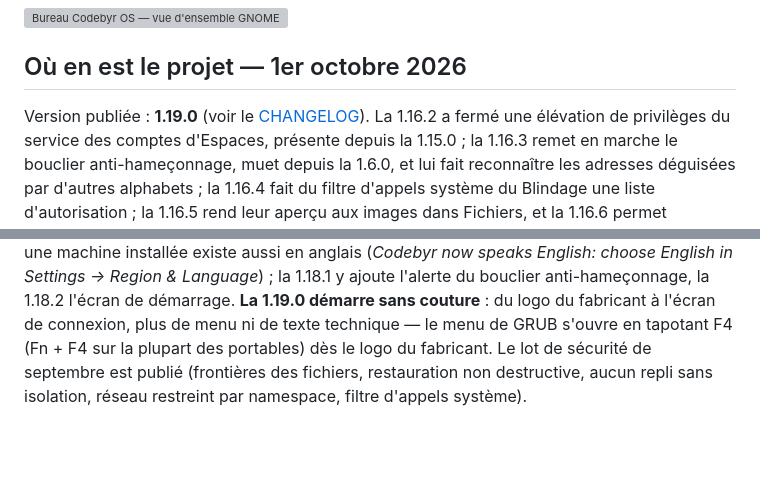
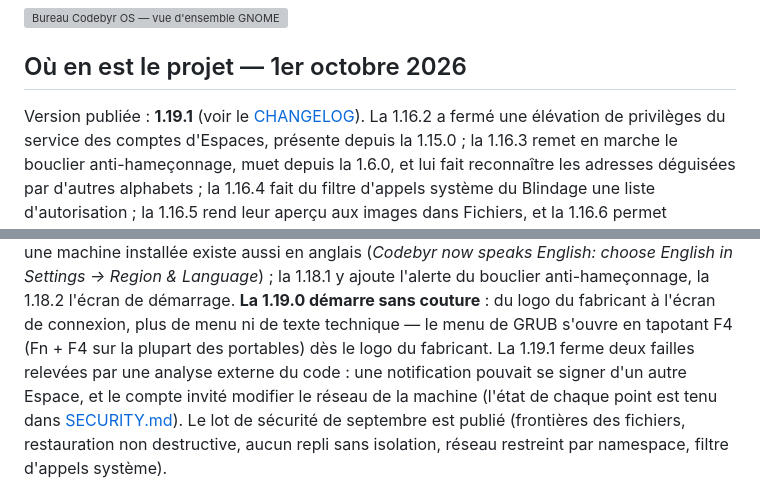
Before and after one commit to Romtouf/codebyr-os, a Markdown page: README.md, 2 parts joined by grey strips. GitHub-like rendering; blank space fills up the shorter version; grey boxes are pictures that could not be loaded.

Commit message:
Version 1.19.1 publiée : notifications et compte invité
Publiée sur apt.codebyr.dev et vérifiée en ligne (paquet servi identique
octet pour octet, b49572ca…). La carte des chantiers porte désormais
l'analyse externe du 01/10/2026 et ses lots, du A (publié) au F.

Co-Authored-By: Claude Opus 5.5 <noreply@anthropic.com>

```diff
--- a/README.md
+++ b/README.md
@@ -16,7 +16,7 @@ installée sur machine réelle. Voir la [feuille de route](#feuille-de-route).
 
 ## Où en est le projet — 1er octobre 2026
 
-Version publiée : **1.19.0** (voir le [CHANGELOG](CHANGELOG.md)). La 1.16.2 a
+Version publiée : **1.19.1** (voir le [CHANGELOG](CHANGELOG.md)). La 1.16.2 a
 fermé une élévation de privilèges du service des comptes d'Espaces, présente
 depuis la 1.15.0 ; la 1.16.3 remet en marche le bouclier anti-hameçonnage, muet
 depuis la 1.6.0, et lui fait reconnaître les adresses déguisées par d'autres
@@ -41,7 +41,11 @@ Region & Language*) ; la 1.18.1 y ajoute l'alerte du bouclier
 anti-hameçonnage, la 1.18.2 l'écran de démarrage. **La 1.19.0 démarre sans
 couture** : du logo du fabricant à l'écran de connexion, plus de menu ni de
 texte technique — le menu de GRUB s'ouvre en tapotant F4 (Fn + F4 sur la
-plupart des portables) dès le logo du fabricant. Le lot de
+plupart des portables) dès le logo du fabricant. La 1.19.1 ferme deux
+failles relevées par une analyse externe du code : une notification
+pouvait se signer d'un autre Espace, et le compte invité modifier le réseau
+de la machine (l'état de chaque point est tenu dans
+[SECURITY.md](SECURITY.md)). Le lot de
 sécurité de septembre est publié (frontières des fichiers, restauration non
 destructive, aucun repli sans isolation, réseau restreint par namespace, filtre
 d'appels système).
```
Also changed, not shown: CHANGELOG.md (+1 -1 lines), docs/chantiers.md (+2 -1 lines).
